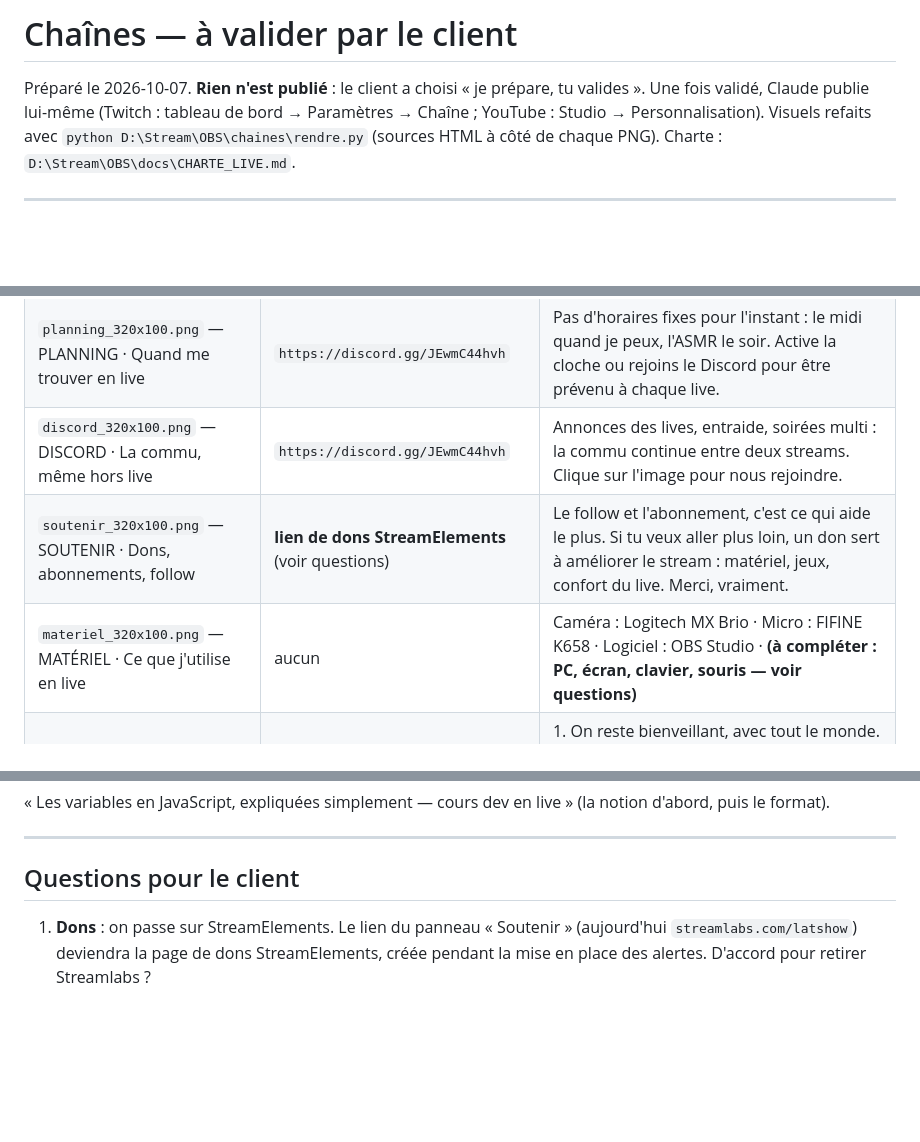
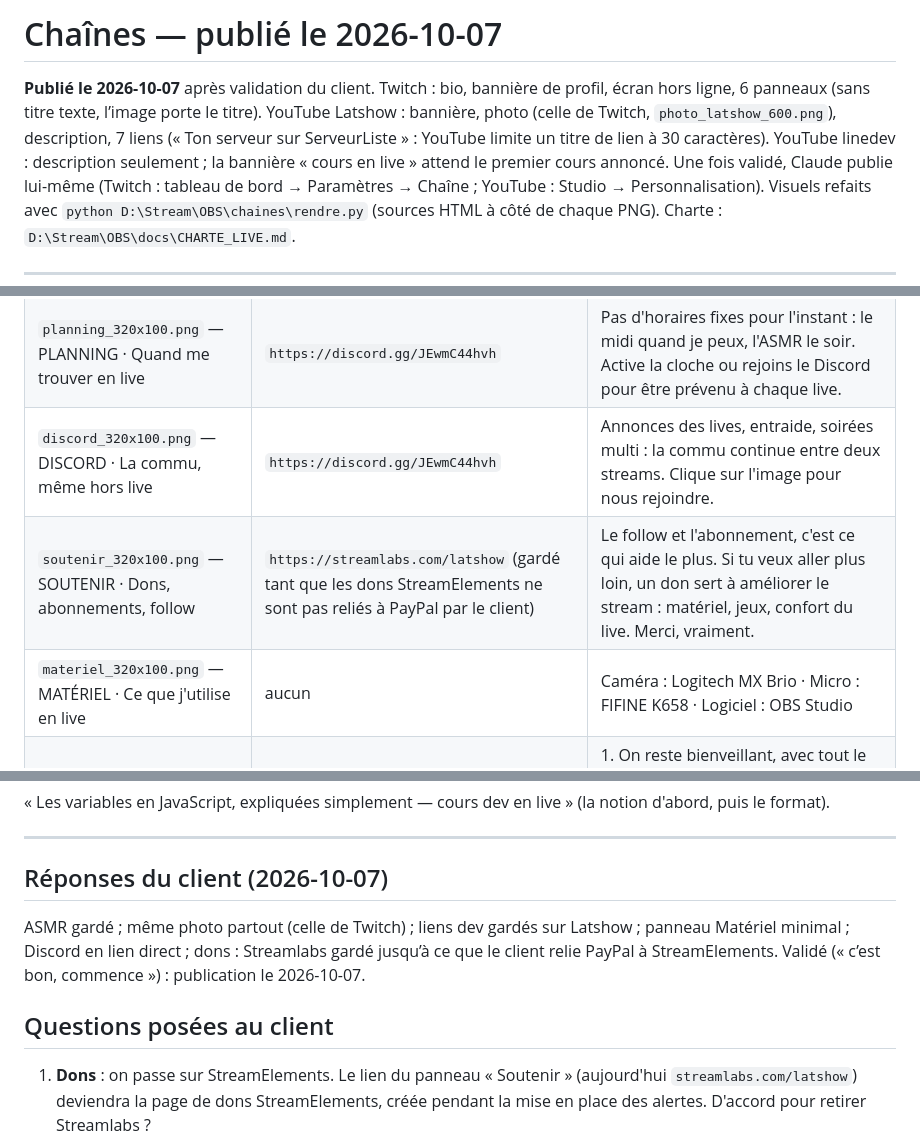
Before and after one commit to Linedev-Web/OBS, a Markdown page: chaines/A_VALIDER.md, 3 parts joined by grey strips. Drawn GitHub-style; blank space fills up the shorter version.

Commit message:
docs: chaînes — publiées sur Twitch et YouTube après validation
Co-Authored-By: Claude Opus 5.5 <noreply@anthropic.com>
Claude-Session: https://claude.ai/code/session_01SenyGny1iRsiVavappmoR6

```diff
--- a/chaines/A_VALIDER.md
+++ b/chaines/A_VALIDER.md
@@ -1,6 +1,6 @@
-# Chaînes — à valider par le client
+# Chaînes — publié le 2026-10-07
 
-Préparé le 2026-10-07. **Rien n'est publié** : le client a choisi « je prépare, tu valides ». Une fois validé, Claude
+**Publié le 2026-10-07** après validation du client. Twitch : bio, bannière de profil, écran hors ligne, 6 panneaux (sans titre texte, l’image porte le titre). YouTube Latshow : bannière, photo (celle de Twitch, `photo_latshow_600.png`), description, 7 liens (« Ton serveur sur ServeurListe » : YouTube limite un titre de lien à 30 caractères). YouTube linedev : description seulement ; la bannière « cours en live » attend le premier cours annoncé. Une fois validé, Claude
 publie lui-même (Twitch : tableau de bord → Paramètres → Chaîne ; YouTube : Studio → Personnalisation).
 Visuels refaits avec `python D:\Stream\OBS\chaines\rendre.py` (sources HTML à côté de chaque PNG). Charte :
 `D:\Stream\OBS\docs\CHARTE_LIVE.md`.
@@ -43,8 +43,8 @@ Proposé, 6 panneaux 320×100 dans `twitch-latshow\panneaux\` (même modèle : `
 | `a-propos_320x100.png` — À PROPOS · Qui je suis, ce qu'on fait ici | aucun | Moi c'est Latshow. Je streame les jeux qui me plaisent, surtout de la simulation et de l'exploration (No Man's Sky en ce moment), et je monte mes épisodes pour YouTube. Ici on joue par passion, on discute, et personne n'est de trop. |
 | `planning_320x100.png` — PLANNING · Quand me trouver en live | `https://discord.gg/JEwmC44hvh` | Pas d'horaires fixes pour l'instant : le midi quand je peux, l'ASMR le soir. Active la cloche ou rejoins le Discord pour être prévenu à chaque live. |
 | `discord_320x100.png` — DISCORD · La commu, même hors live | `https://discord.gg/JEwmC44hvh` | Annonces des lives, entraide, soirées multi : la commu continue entre deux streams. Clique sur l'image pour nous rejoindre. |
-| `soutenir_320x100.png` — SOUTENIR · Dons, abonnements, follow | **lien de dons StreamElements** (voir questions) | Le follow et l'abonnement, c'est ce qui aide le plus. Si tu veux aller plus loin, un don sert à améliorer le stream : matériel, jeux, confort du live. Merci, vraiment. |
-| `materiel_320x100.png` — MATÉRIEL · Ce que j'utilise en live | aucun | Caméra : Logitech MX Brio · Micro : FIFINE K658 · Logiciel : OBS Studio · **(à compléter : PC, écran, clavier, souris — voir questions)** |
+| `soutenir_320x100.png` — SOUTENIR · Dons, abonnements, follow | `https://streamlabs.com/latshow` (gardé tant que les dons StreamElements ne sont pas reliés à PayPal par le client) | Le follow et l'abonnement, c'est ce qui aide le plus. Si tu veux aller plus loin, un don sert à améliorer le stream : matériel, jeux, confort du live. Merci, vraiment. |
+| `materiel_320x100.png` — MATÉRIEL · Ce que j'utilise en live | aucun | Caméra : Logitech MX Brio · Micro : FIFINE K658 · Logiciel : OBS Studio |
 | `regles_320x100.png` — RÈGLES DU CHAT · Pour que ça reste cool | aucun | 1. On reste bienveillant, avec tout le monde. 2. Pas de spoil sur le jeu en cours. 3. Pas de pub ni de lien sans demander. 4. Pas de conseils de jeu non demandés (backseat), sauf si je demande de l'aide. 5. Les modos ont le dernier mot. |
 
 Le panneau TikTok actuel disparaît (TikTok reste dans les liens de YouTube) : à dire si tu veux le garder.
@@ -109,7 +109,11 @@ lank.li ; e-mail contact@linedev.fr).
 
 ---
 
-## Questions pour le client
+## Réponses du client (2026-10-07)
+
+ASMR gardé ; même photo partout (celle de Twitch) ; liens dev gardés sur Latshow ; panneau Matériel minimal ; Discord en lien direct ; dons : Streamlabs gardé jusqu’à ce que le client relie PayPal à StreamElements. Validé (« c’est bon, commence ») : publication le 2026-10-07.
+
+## Questions posées au client
 
 1. **Dons** : on passe sur StreamElements. Le lien du panneau « Soutenir » (aujourd'hui `streamlabs.com/latshow`)
    deviendra la page de dons StreamElements, créée pendant la mise en place des alertes. D'accord pour retirer Streamlabs ?
```
